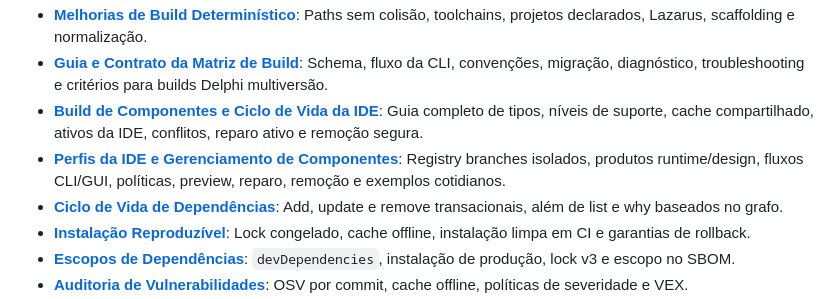
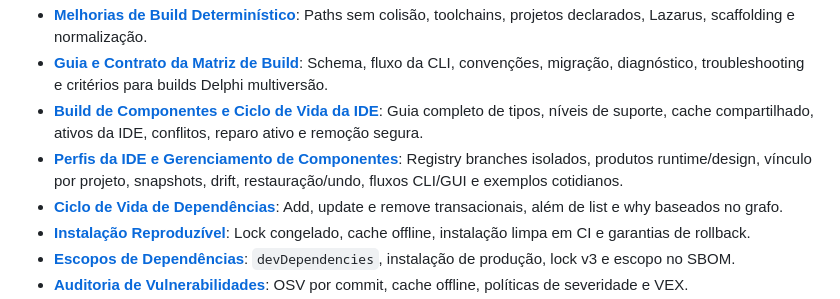
Before and after one commit to regyssilveira/Boss4Delphi, a Markdown page: README.pt-BR.md, the part around the change. Rendered like a GitHub page.

Commit message:
docs(ide): document profile reproducibility and undo

```diff
--- a/README.pt-BR.md
+++ b/README.pt-BR.md
@@ -174,7 +174,7 @@ cd /d d:\Projetos\BossDelphi
 * **[Melhorias de Build Determinístico](docs/build-improvements.pt-BR.md)**: Paths sem colisão, toolchains, projetos declarados, Lazarus, scaffolding e normalização.
 * **[Guia e Contrato da Matriz de Build](docs/build-matrix-contract.pt-BR.md)**: Schema, fluxo da CLI, convenções, migração, diagnóstico, troubleshooting e critérios para builds Delphi multiversão.
 * **[Build de Componentes e Ciclo de Vida da IDE](docs/component-build-and-ide.pt-BR.md)**: Guia completo de tipos, níveis de suporte, cache compartilhado, ativos da IDE, conflitos, reparo ativo e remoção segura.
-* **[Perfis da IDE e Gerenciamento de Componentes](docs/ide-component-management.pt-BR.md)**: Registry branches isolados, produtos runtime/design, fluxos CLI/GUI, políticas, preview, reparo, remoção e exemplos cotidianos.
+* **[Perfis da IDE e Gerenciamento de Componentes](docs/ide-component-management.pt-BR.md)**: Registry branches isolados, produtos runtime/design, vínculo por projeto, snapshots, drift, restauração/undo, fluxos CLI/GUI e exemplos cotidianos.
 * **[Ciclo de Vida de Dependências](docs/dependency-lifecycle.pt-BR.md)**: Add, update e remove transacionais, além de list e why baseados no grafo.
 * **[Instalação Reproduzível](docs/reproducible-install.pt-BR.md)**: Lock congelado, cache offline, instalação limpa em CI e garantias de rollback.
 * **[Escopos de Dependências](docs/dependency-scopes.pt-BR.md)**: `devDependencies`, instalação de produção, lock v3 e escopo no SBOM.
```
Also changed, not shown: CHANGELOG.md (+6 -0 lines), README.md (+1 -1 lines).
